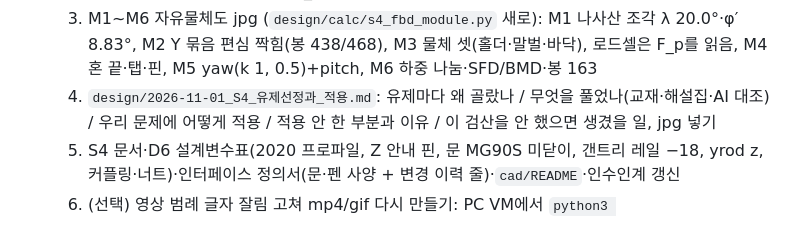
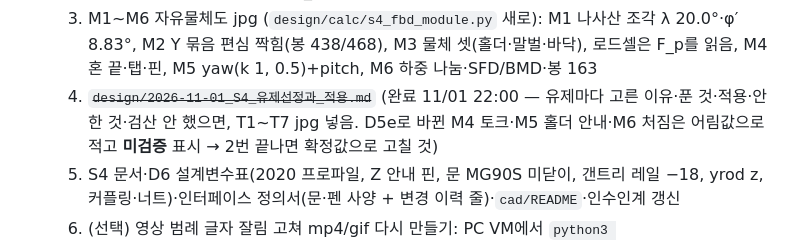
Before and after one commit to britams/-capstone-project-repo, a Markdown page: ai-log/AI_명령사항_로그.md, the part around the change. Rendered like a GitHub page.

```diff
--- a/ai-log/AI_명령사항_로그.md
+++ b/ai-log/AI_명령사항_로그.md
@@ -326,7 +326,7 @@
   1. ~~T1~T7 jpg 확인·수정~~ (완료 11/01 21:40)
   2. `s4_calc.py`를 D5e로: 질량표(D5e 부품), L_xrod 163(받침 사이), yrod_z (438, 468), 펜 서보 팔 = 혼 끝 Rt 14 + rr 2 가 평평한 탭을 밂, 안내 핀 2개(서랍 효과 2μ·e_y/h), 스프링 → M3·M4 다시 계산, M1 안내봉 회전 막이 F_g = T/26
   3. M1~M6 자유물체도 jpg (`design/calc/s4_fbd_module.py` 새로): M1 나사산 조각 λ 20.0°·φ′ 8.83°, M2 Y 묶음 편심 짝힘(봉 438/468), M3 물체 셋(홀더·말벌·바닥), 로드셀은 F_p를 읽음, M4 혼 끝·탭·핀, M5 yaw(k 1, 0.5)+pitch, M6 하중 나눔·SFD/BMD·봉 163
-  4. `design/2026-11-01_S4_유제선정과_적용.md`: 유제마다 왜 골랐나 / 무엇을 풀었나(교재·해설집·AI 대조) / 우리 문제에 어떻게 적용 / 적용 안 한 부분과 이유 / 이 검산을 안 했으면 생겼을 일, jpg 넣기
+  4. ~~`design/2026-11-01_S4_유제선정과_적용.md`~~ (완료 11/01 22:00 — 유제마다 고른 이유·푼 것·적용·안 한 것·검산 안 했으면, T1~T7 jpg 넣음. D5e로 바뀐 M4 토크·M5 홀더 안내·M6 처짐은 어림값으로 적고 **미검증** 표시 → 2번 끝나면 확정값으로 고칠 것)
   5. S4 문서·D6 설계변수표(2020 프로파일, Z 안내 핀, 문 MG90S 미닫이, 갠트리 레일 −18, yrod z, 커플링·너트)·인터페이스 정의서(문·펜 사양 + 변경 이력 줄)·`cad/README`·인수인계 갱신
   6. (선택) 영상 범례 글자 잘림 고쳐 mp4/gif 다시 만들기: PC VM에서 `python3 repo/cad/D5e_compose_video.py 작업_애니메이션/frames 작업_애니메이션/out`
   7. 이 항목 '진행 중' 지우고 마무리, commit·push, PC 사본 맞추기
```
Also changed, not shown: design/2026-11-01_S4_유제선정과_적용.md (added, +244 -0 lines), design/img/fbd/T1_Riley9-66_나사.jpg, 1 other file.
